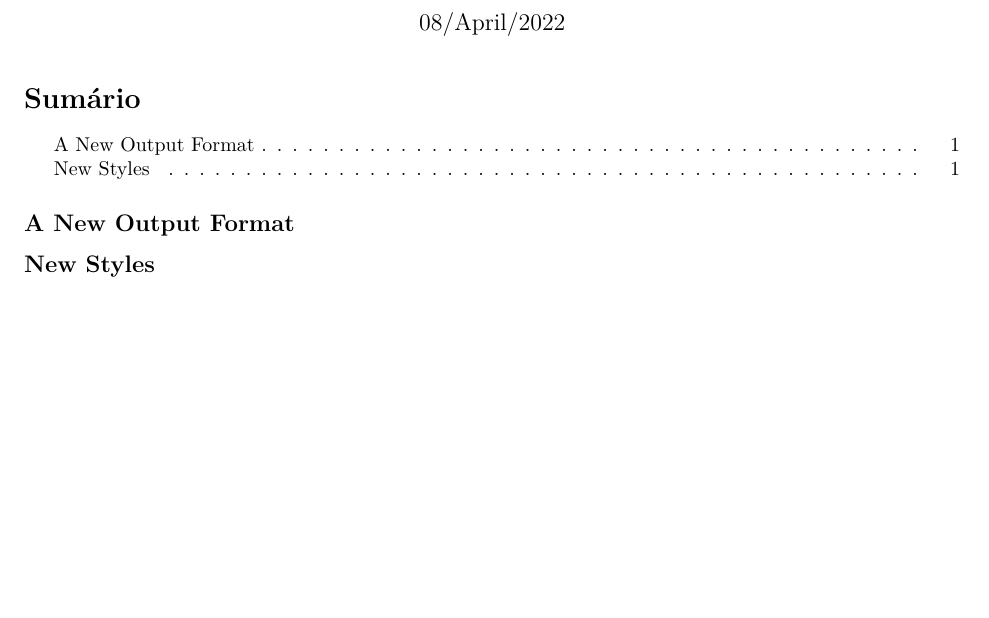
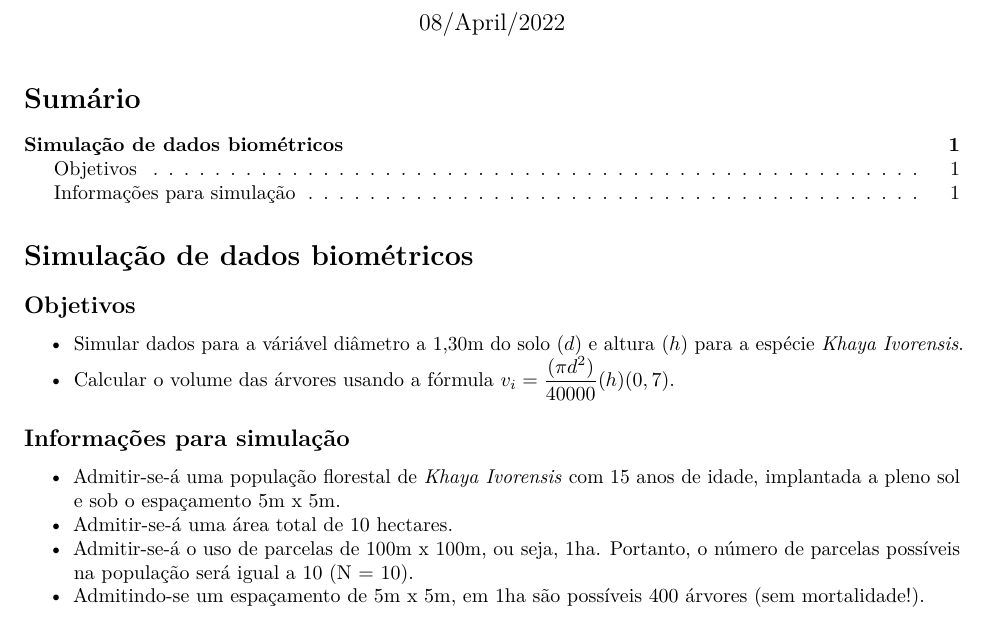
Before and after one commit to DeivisonSouza/FL03039-Inventario-Florestal, an R Markdown document (Slides/Aula3-Simulacao.Rmd): part of the page before the commit and part of page 1 of 2 after it, cut so that both start at the same text, the shorter picture padded with empty space. Rendered offline with R 4.5, knitr and Pandoc, then LaTeX, with nearby package versions.

Commit message:
Update simul

````diff
--- a/Slides/Aula3-Simulacao.Rmd
+++ b/Slides/Aula3-Simulacao.Rmd
@@ -17,8 +17,20 @@ output:
     toc: yes
 ---
 
-## A New Output Format
+# Simulação de dados biométricos
 
+## Objetivos
 
+- Simular dados para a váriável diâmetro a 1,30m do solo ($d$) e altura ($h$) para a espécie *Khaya Ivorensis*.
+- Calcular o volume das árvores usando a fórmula $v_i = \dfrac{(\pi d^2)}{40000}(h)(0,7)$.
 
-## New Styles
+## Informações para simulação
+
+- Admitir-se-á uma população florestal de *Khaya Ivorensis* com 15 anos de idade, implantada a pleno sol e sob o espaçamento 5m x 5m.
+- Admitir-se-á uma área total de 10 hectares.
+- Admitir-se-á o uso de parcelas de 100m x 100m, ou seja, 1ha. Portanto, o número de parcelas possíveis na população será igual a 10 (N = 10).
+- Admitindo-se um espaçamento de 5m x 5m, em 1ha são possíveis 400 árvores (sem mortalidade!).
+
+```{r, echo=FALSE, out.width='60%', fig.align='center', fig.cap='', dpi=600}
+knitr::include_graphics('fig/class3/pop2.png')
+```
````
Also changed, not shown: Slides/Aula3-Simulacao.html.
